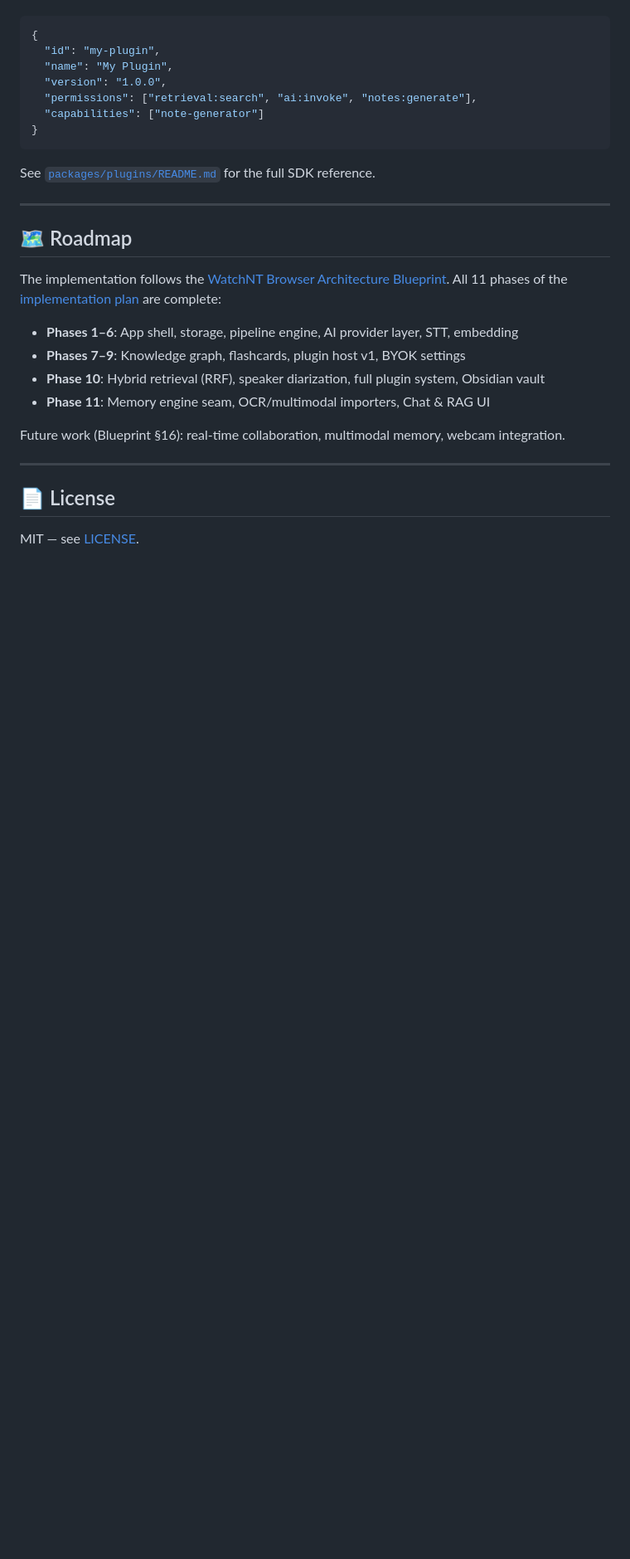
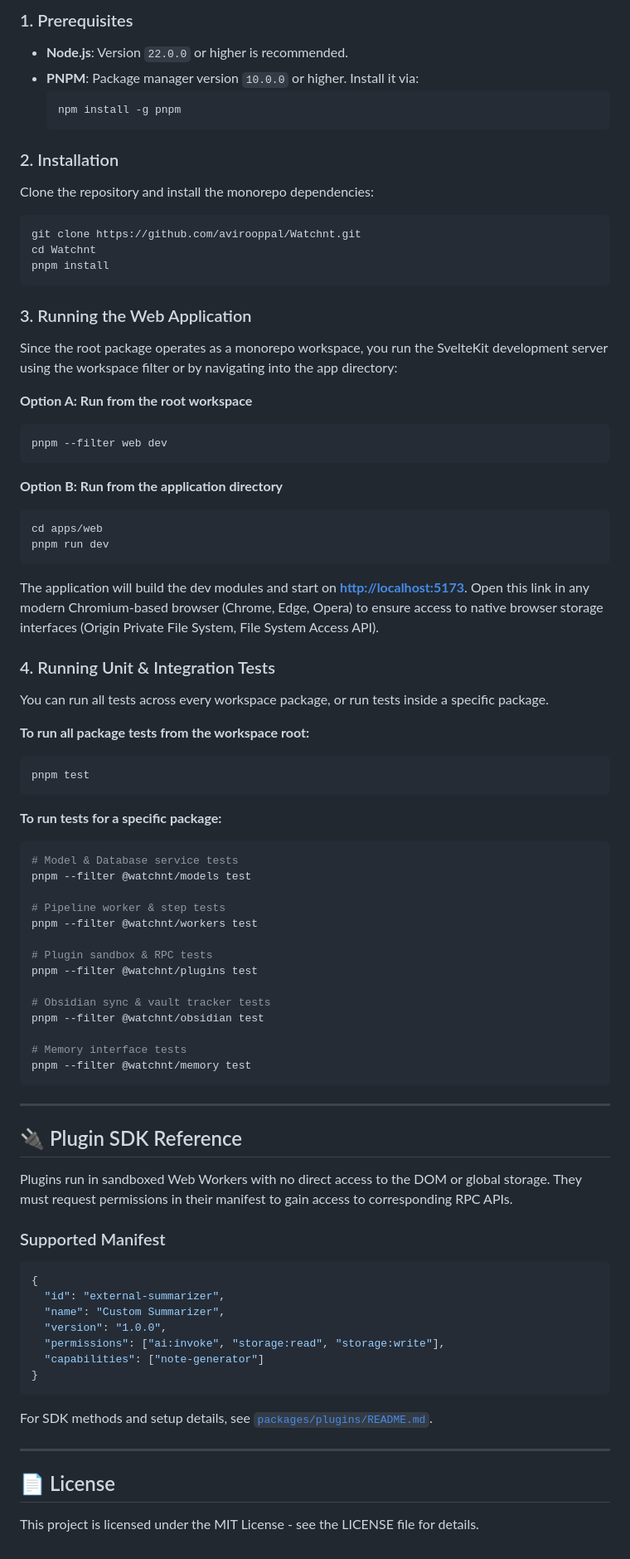
Before and after one commit to avirooppal/Watchnt, a Markdown page: README.md, the part around one of its changes. Shown at 83% size. Rendered like a GitHub page; blank space fills up the shorter version.

````diff
--- a/README.md
+++ b/README.md
@@ -136,31 +90,81 @@ Plugins run in sandboxed Web Workers and communicate via a permission-gated RPC
 
+### 1. Prerequisites
+- **Node.js**: Version `22.0.0` or higher is recommended.
+- **PNPM**: Package manager version `10.0.0` or higher. Install it via:
+  ```bash
+  npm install -g pnpm
+  ```
+
+### 2. Installation
+Clone the repository and install the monorepo dependencies:
+```bash
+git clone https://github.com/avirooppal/Watchnt.git
+cd Watchnt
+pnpm install
+```
+
+### 3. Running the Web Application
+Since the root package operates as a monorepo workspace, you run the SvelteKit development server using the workspace filter or by navigating into the app directory:
+
+**Option A: Run from the root workspace**
+```bash
+pnpm --filter web dev
+```
+
+**Option B: Run from the application directory**
+```bash
+cd apps/web
+pnpm run dev
+```
+
+The application will build the dev modules and start on **[http://localhost:5173](http://localhost:5173)**. Open this link in any modern Chromium-based browser (Chrome, Edge, Opera) to ensure access to native browser storage interfaces (Origin Private File System, File System Access API).
+
+### 4. Running Unit & Integration Tests
+You can run all tests across every workspace package, or run tests inside a specific package.
+
+**To run all package tests from the workspace root:**
+```bash
+pnpm test
+```
+
+**To run tests for a specific package:**
+```bash
+# Model & Database service tests
+pnpm --filter @watchnt/models test
+
+# Pipeline worker & step tests
+pnpm --filter @watchnt/workers test
+
+# Plugin sandbox & RPC tests
+pnpm --filter @watchnt/plugins test
+
+# Obsidian sync & vault tracker tests
+pnpm --filter @watchnt/obsidian test
+
+# Memory interface tests
+pnpm --filter @watchnt/memory test
+```
+
+---
+
+## 🔌 Plugin SDK Reference
+
+Plugins run in sandboxed Web Workers with no direct access to the DOM or global storage. They must request permissions in their manifest to gain access to corresponding RPC APIs.
+
+### Supported Manifest
 ```json
 {
-  "id": "my-plugin",
-  "name": "My Plugin",
+  "id": "external-summarizer",
+  "name": "Custom Summarizer",
   "version": "1.0.0",
-  "permissions": ["retrieval:search", "ai:invoke", "notes:generate"],
+  "permissions": ["ai:invoke", "storage:read", "storage:write"],
   "capabilities": ["note-generator"]
 }
 ```
 
-See [`packages/plugins/README.md`](packages/plugins/README.md) for the full SDK reference.
-
----
-
-## 🗺️ Roadmap
-
-The implementation follows the [WatchNT Browser Architecture Blueprint](docs/WatchNT_Browser_Architecture_Blueprint.md). All 11 phases of the [implementation plan](docs/implementation-plan.md) are complete:
-
-- **Phases 1–6**: App shell, storage, pipeline engine, AI provider layer, STT, embedding
-- **Phases 7–9**: Knowledge graph, flashcards, plugin host v1, BYOK settings
-- **Phase 10**: Hybrid retrieval (RRF), speaker diarization, full plugin system, Obsidian vault
-- **Phase 11**: Memory engine seam, OCR/multimodal importers, Chat & RAG UI
-
-Future work (Blueprint §16): real-time collaboration, multimodal memory, webcam integration.
+For SDK methods and setup details, see [`packages/plugins/README.md`](packages/plugins/README.md).
 
 ---
 
 ## 📄 License
-
-MIT — see [LICENSE](LICENSE).
+This project is licensed under the MIT License - see the LICENSE file for details.
````
Also changed, not shown: other parts of README.md (+67 -113 lines).
